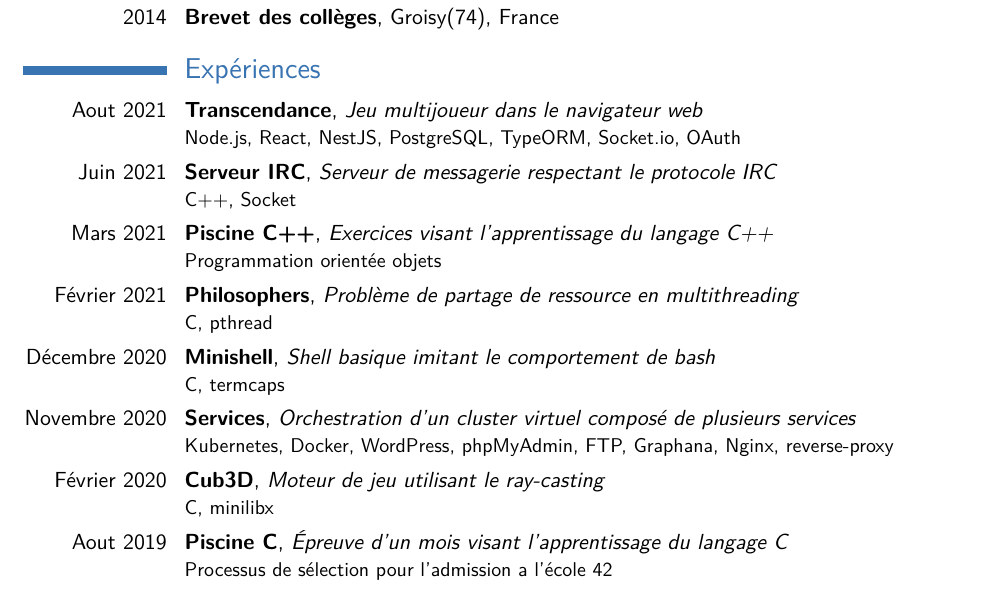
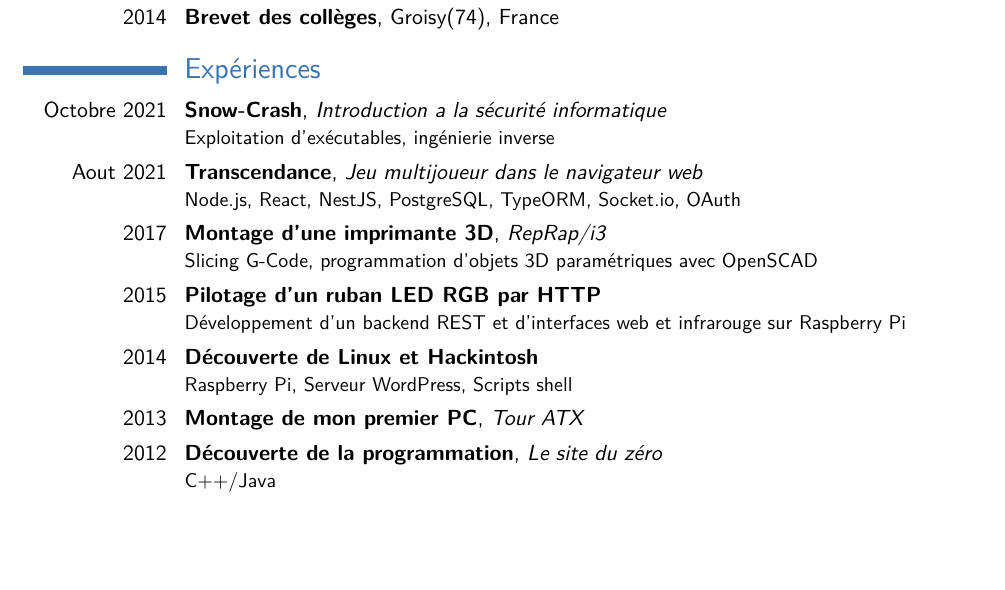
Before and after one commit to ClemaX/cv, a LaTeX CV (cv.tex): part of the page, cut so that both start at the same text, the shorter picture padded with empty space. Compiled offline with pdfLaTeX.

Commit message:
experience: Show more personal projects

```diff
--- a/cv.tex
+++ b/cv.tex
@@ -52,24 +52,21 @@
 
 
 \section{Expériences}
-%\cventry{Octobre 2021}{\foreignlanguage{english}{snow-crash}}{Introduction a la sécurité informatique}{}{}{Exploitation d'exécutables, ingénierie inverse}
+\cventry{Octobre 2021}{\foreignlanguage{english}{Snow-Crash}}{Introduction a la sécurité informatique}{}{}{Exploitation d'exécutables, ingénierie inverse}
 \cventry{Aout 2021}{Transcendance}{Jeu multijoueur dans le navigateur web}{}{}{Node.js, React, NestJS, PostgreSQL, TypeORM, Socket.io, OAuth}
-\cventry{Juin 2021}{Serveur IRC}{Serveur de messagerie respectant le protocole IRC}{}{}{C++, Socket}
-\cventry{Mars 2021}{Piscine C++}{Exercices visant l'apprentissage du langage C++}{}{}{Programmation orientée objets}
-\cventry{Février 2021}{\foreignlanguage{english}{Philosophers}}{Problème de partage de ressource en \foreignlanguage{english}{multithreading}}{}{}{C, pthread}
-\cventry{Décembre 2020}{Minishell}{Shell basique imitant le comportement de bash}{}{}{C, termcaps}
-\cventry{Novembre 2020}{Services}{Orchestration d'un cluster virtuel composé de plusieurs services}{}{}{Kubernetes, Docker, WordPress, phpMyAdmin, FTP, Graphana, Nginx, reverse-proxy}
-\cventry{Février 2020}{Cub3D}{Moteur de jeu utilisant le \foreignlanguage{english}{ray-casting}}{}{}{C, minilibx}
-\cventry{Aout 2019}{Piscine C}{Épreuve d'un mois visant l'apprentissage du langage C}{}{}{Processus de sélection pour l'admission a l'école 42}
-
-
-
-% \cventry{2012}{Découverte de la programmation}{Le site du zéro}{}{}{C++/Java}
-% \cventry{2013}{Montage de mon premier PC}{Tour ATX}{}{}{}
-% \cventry{2014}{Découverte de Linux et Hackintosh}{}{}{}{Raspberry Pi, Serveur WordPress, Scripts shell}
-% \cventry{2015}{Pilotage d'un ruban LED RGB par HTTP}{}{}{}{Développement d'un backend et d'interfaces web et infrarouge sur Raspberry Pi}
+% \cventry{Juin 2021}{Serveur IRC}{Serveur de messagerie respectant le protocole IRC}{}{}{C++, Socket}
+% \cventry{Mars 2021}{Piscine C++}{Exercices visant l'apprentissage du langage C++}{}{}{Programmation orientée objets}
+% \cventry{Février 2021}{\foreignlanguage{english}{Philosophers}}{Problème de partage de ressource en \foreignlanguage{english}{multithreading}}{}{}{C, pthread}
+% \cventry{Décembre 2020}{Minishell}{Shell basique imitant le comportement de bash}{}{}{C, termcaps}
+% \cventry{Novembre 2020}{Services}{Orchestration d'un cluster virtuel composé de plusieurs services}{}{}{Kubernetes, Docker, WordPress, phpMyAdmin, FTP, Graphana, Nginx, reverse-proxy}
+% \cventry{Février 2020}{Cub3D}{Moteur de jeu utilisant le \foreignlanguage{english}{ray-casting}}{}{}{C, minilibx}
+% \cventry{Aout 2019}{Piscine C}{Épreuve d'un mois visant l'apprentissage du langage C}{}{}{Processus de sélection pour l'admission a l'école 42}
+% \cventry{2018}{Découverte du développement d'applications mobiles}{Android, IOS}{}{}{Android Studio, Swift, Flutter}
+\cventry{2017}{Montage d'une imprimante 3D}{RepRap/i3}{}{}{Slicing G-Code, programmation d'objets 3D paramétriques avec OpenSCAD}
 % \cventry{2016}{Stage de 3e}{i-mation}{Allemagne}{}{Automatisation de chaînes de production grâce à la vision par ordinateur}
-% \cventry{2017}{Montage d'une imprimante 3D}{RepRap/i3}{}{}{Slicing G-Code, programmation d'objets 3D paramétriques avec OpenSCAD}
-% \cventry{2018}{Découverte du développement d'applications mobiles}{Android, IOS}{}{}{Android Studio, Swift, Flutter}
+\cventry{2015}{Pilotage d'un ruban LED RGB par HTTP}{}{}{}{Développement d'un backend REST et d'interfaces web et infrarouge sur Raspberry Pi}
+\cventry{2014}{Découverte de Linux et Hackintosh}{}{}{}{Raspberry Pi, Serveur WordPress, Scripts shell}
+\cventry{2013}{Montage de mon premier PC}{Tour ATX}{}{}{}
+\cventry{2012}{Découverte de la programmation}{Le site du zéro}{}{}{C++/Java}
 
 \end{document}
```
